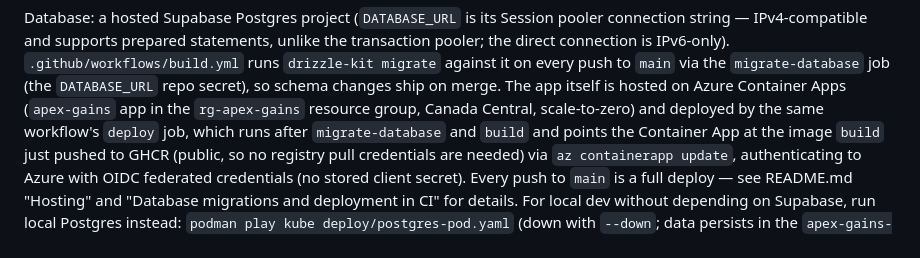
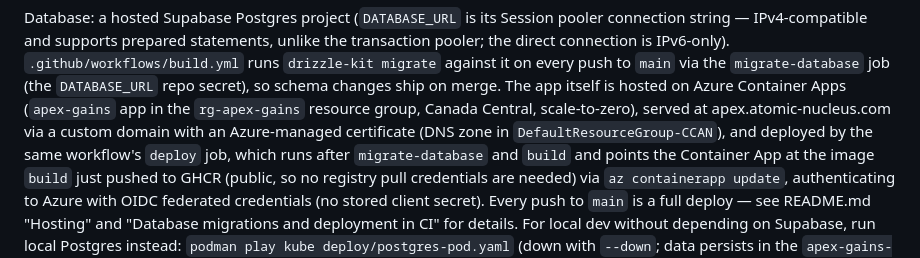
Before and after one commit to xxbeanxx/apex-gains, a Markdown page: CLAUDE.md, the part around the change. GitHub-like rendering.

```diff
--- a/CLAUDE.md
+++ b/CLAUDE.md
@@ -50,7 +50,9 @@ connection is IPv6-only). `.github/workflows/build.yml` runs
 `migrate-database` job (the `DATABASE_URL` repo secret), so schema
 changes ship on merge. The app itself is hosted on Azure Container
 Apps (`apex-gains` app in the `rg-apex-gains` resource group, Canada
-Central, scale-to-zero) and deployed by the same workflow's `deploy`
+Central, scale-to-zero), served at apex.atomic-nucleus.com via a
+custom domain with an Azure-managed certificate (DNS zone in
+`DefaultResourceGroup-CCAN`), and deployed by the same workflow's `deploy`
 job, which runs after `migrate-database` and `build` and points the
 Container App at the image `build` just pushed to GHCR (public, so no
 registry pull credentials are needed) via `az containerapp update`,
```
Also changed, not shown: README.md (+9 -2 lines).
